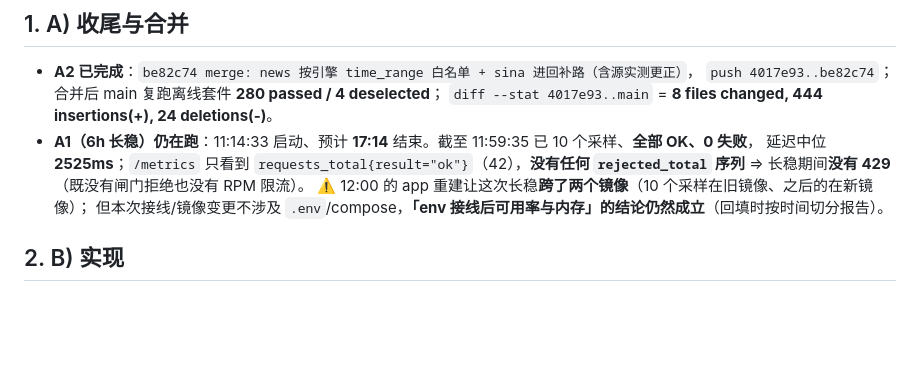
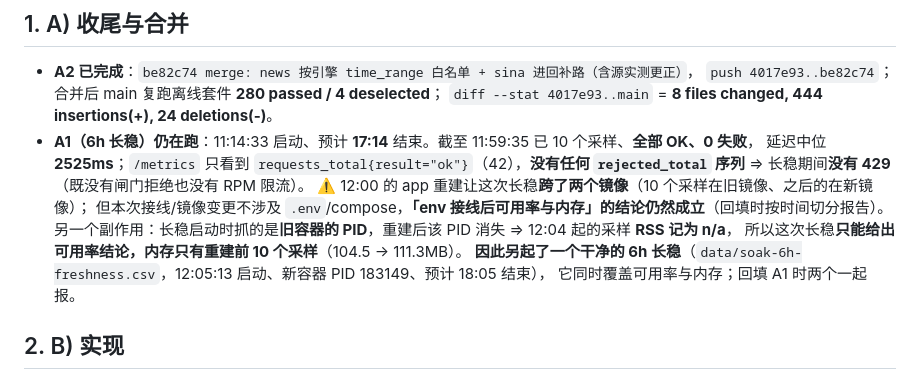
Before and after one commit to encode-utf8/utf8-search, a Markdown page: docs/reports/m6-news-freshness-20260930.md, the part around the change. Rendered like a GitHub page; blank space fills up the shorter version.

Commit message:
docs: 长稳补充说明（重建后原长稳 RSS 失效，另起干净 6h 长稳 12:05 起）

```diff
--- a/docs/reports/m6-news-freshness-20260930.md
+++ b/docs/reports/m6-news-freshness-20260930.md
@@ -30,6 +30,10 @@
   ⇒ 长稳期间**没有 429**（既没有闸门拒绝也没有 RPM 限流）。
   ⚠️ 12:00 的 app 重建让这次长稳**跨了两个镜像**（10 个采样在旧镜像、之后的在新镜像）；
   但本次接线/镜像变更不涉及 `.env`/compose，**「env 接线后可用率与内存」的结论仍然成立**（回填时按时间切分报告）。
+  另一个副作用：长稳启动时抓的是**旧容器的 PID**，重建后该 PID 消失 ⇒ 12:04 起的采样 **RSS 记为 n/a**，
+  所以这次长稳**只能给出可用率结论，内存只有重建前 10 个采样**（104.5 → 111.3MB）。
+  **因此另起了一个干净的 6h 长稳**（`data/soak-6h-freshness.csv`，12:05:13 启动、新容器 PID 183149、预计 18:05 结束），
+  它同时覆盖可用率与内存；回填 A1 时两个一起报。
 
 ## 2. B) 实现
 
```
